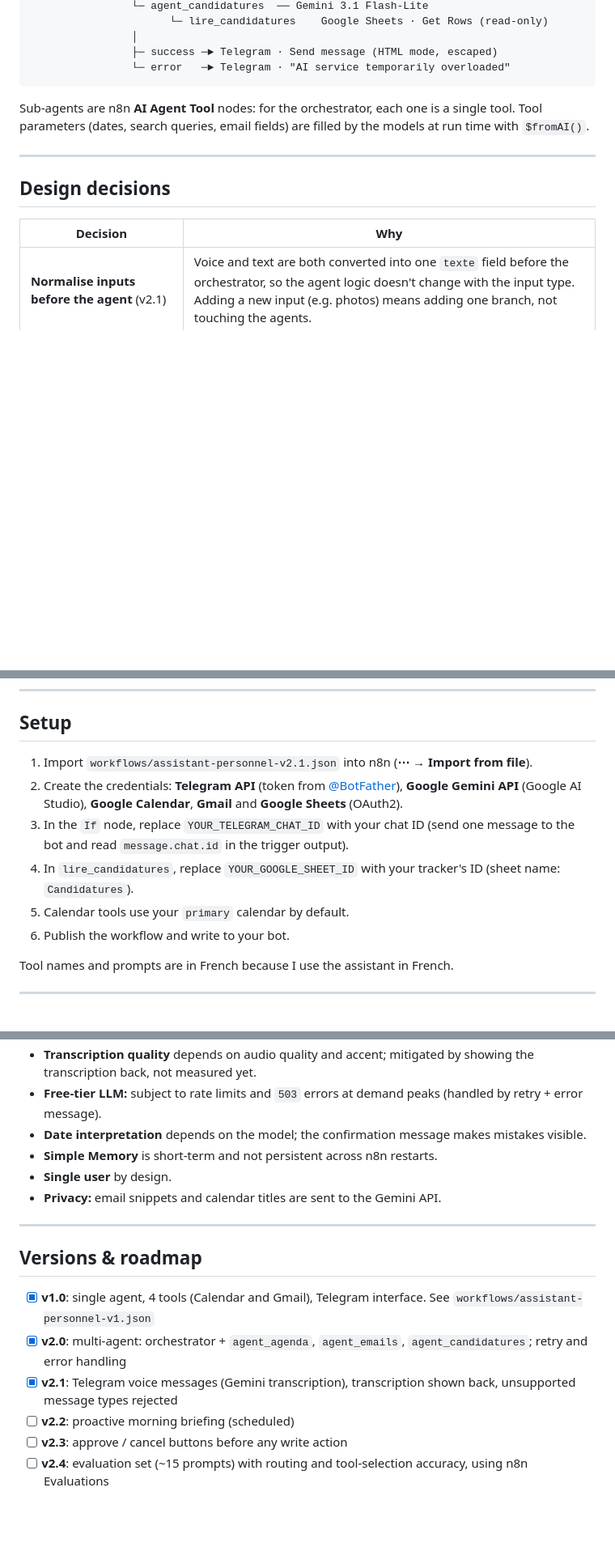
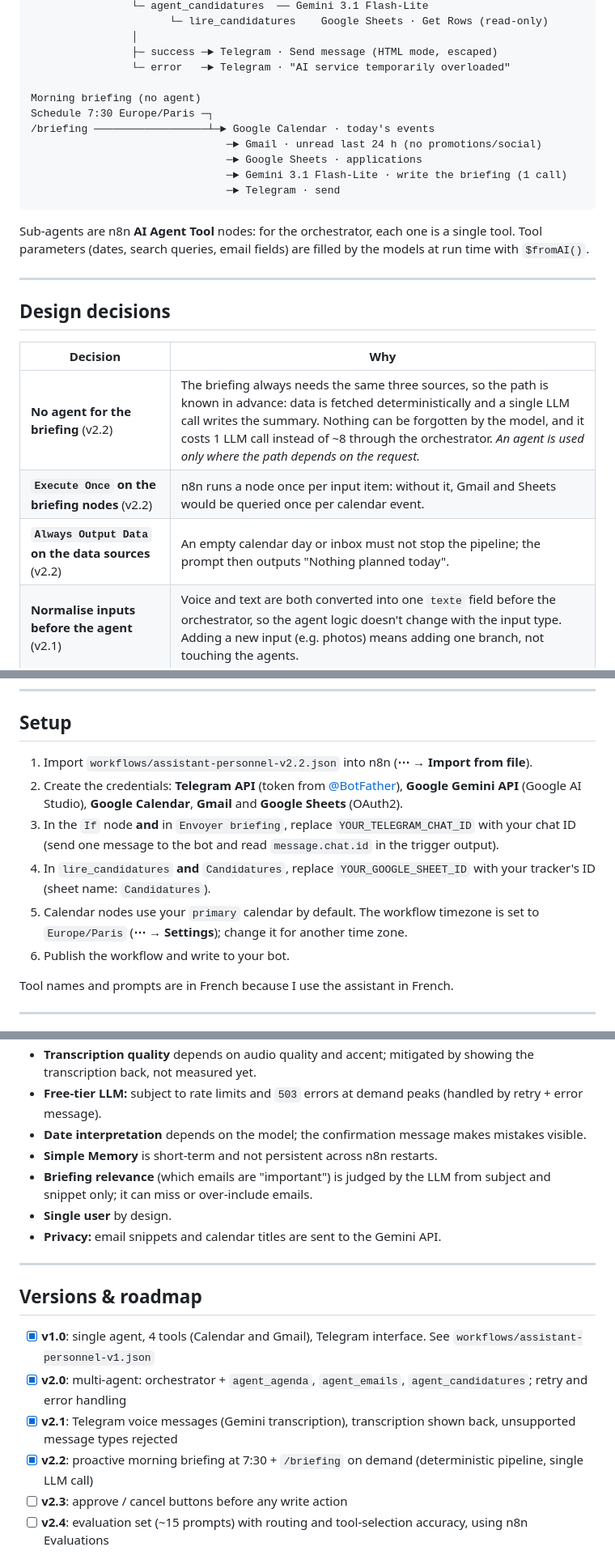
Before and after one commit to AYMANE-SNOUSSI/personal-ai-agent-n8n, a Markdown page: README.md, 3 parts joined by grey strips. Shown at 81% size. Rendered like a GitHub page; blank space fills up the shorter version.

````diff
--- a/README.md
+++ b/README.md
@@ -49,6 +54,14 @@ Telegram Trigger
                 │
                 ├─ success ─► Telegram · Send message (HTML mode, escaped)
                 └─ error   ─► Telegram · "AI service temporarily overloaded"
+
+Morning briefing (no agent)
+Schedule 7:30 Europe/Paris ─┐
+/briefing ──────────────────┴─► Google Calendar · today's events
+                               ─► Gmail · unread last 24 h (no promotions/social)
+                               ─► Google Sheets · applications
+                               ─► Gemini 3.1 Flash-Lite · write the briefing (1 call)
+                               ─► Telegram · send
 ```
 
 Sub-agents are n8n **AI Agent Tool** nodes: for the orchestrator, each one is a single tool. Tool parameters (dates, search queries, email fields) are filled by the models at run time with `$fromAI()`.
@@ -59,6 +72,9 @@ Sub-agents are n8n **AI Agent Tool** nodes: for the orchestrator, each one is a
 
 | Decision | Why |
 |---|---|
+| **No agent for the briefing** (v2.2) | The briefing always needs the same three sources, so the path is known in advance: data is fetched deterministically and a single LLM call writes the summary. Nothing can be forgotten by the model, and it costs 1 LLM call instead of ~8 through the orchestrator. *An agent is used only where the path depends on the request.* |
+| **`Execute Once` on the briefing nodes** (v2.2) | n8n runs a node once per input item: without it, Gmail and Sheets would be queried once per calendar event. |
+| **`Always Output Data` on the data sources** (v2.2) | An empty calendar day or inbox must not stop the pipeline; the prompt then outputs "Nothing planned today". |
 | **Normalise inputs before the agent** (v2.1) | Voice and text are both converted into one `texte` field before the orchestrator, so the agent logic doesn't change with the input type. Adding a new input (e.g. photos) means adding one branch, not touching the agents. |
 | **Show the transcription back** (v2.1) | Each voice answer starts with what the bot understood (🎤 ...), so a speech-recognition error is visible immediately instead of producing a silent wrong action. |
 | **Unsupported messages rejected without an LLM call** (v2.1) | Photos, stickers or files go to a fallback branch: no wasted quota, no hallucinated answer. |
@@ -77,11 +93,11 @@ Sub-agents are n8n **AI Agent Tool** nodes: for the orchestrator, each one is a
 
 ## Setup
 
-1. Import `workflows/assistant-personnel-v2.1.json` into n8n (**⋯ → Import from file**).
+1. Import `workflows/assistant-personnel-v2.2.json` into n8n (**⋯ → Import from file**).
 2. Create the credentials: **Telegram API** (token from [@BotFather](https://t.me/BotFather)), **Google Gemini API** (Google AI Studio), **Google Calendar**, **Gmail** and **Google Sheets** (OAuth2).
-3. In the `If` node, replace `YOUR_TELEGRAM_CHAT_ID` with your chat ID (send one message to the bot and read `message.chat.id` in the trigger output).
-4. In `lire_candidatures`, replace `YOUR_GOOGLE_SHEET_ID` with your tracker's ID (sheet name: `Candidatures`).
-5. Calendar tools use your `primary` calendar by default.
+3. In the `If` node **and** in `Envoyer briefing`, replace `YOUR_TELEGRAM_CHAT_ID` with your chat ID (send one message to the bot and read `message.chat.id` in the trigger output).
+4. In `lire_candidatures` **and** `Candidatures`, replace `YOUR_GOOGLE_SHEET_ID` with your tracker's ID (sheet name: `Candidatures`).
+5. Calendar nodes use your `primary` calendar by default. The workflow timezone is set to `Europe/Paris` (**⋯ → Settings**); change it for another time zone.
 6. Publish the workflow and write to your bot.
 
 Tool names and prompts are in French because I use the assistant in French.
@@ -96,6 +112,7 @@ Tool names and prompts are in French because I use the assistant in French.
 - **Free-tier LLM:** subject to rate limits and `503` errors at demand peaks (handled by retry + error message).
 - **Date interpretation** depends on the model; the confirmation message makes mistakes visible.
 - **Simple Memory** is short-term and not persistent across n8n restarts.
+- **Briefing relevance** (which emails are "important") is judged by the LLM from subject and snippet only; it can miss or over-include emails.
 - **Single user** by design.
 - **Privacy:** email snippets and calendar titles are sent to the Gemini API.
 
@@ -106,7 +123,7 @@ Tool names and prompts are in French because I use the assistant in French.
 - [x] **v1.0**: single agent, 4 tools (Calendar and Gmail), Telegram interface. See `workflows/assistant-personnel-v1.json`
 - [x] **v2.0**: multi-agent: orchestrator + `agent_agenda`, `agent_emails`, `agent_candidatures`; retry and error handling
 - [x] **v2.1**: Telegram voice messages (Gemini transcription), transcription shown back, unsupported message types rejected
-- [ ] **v2.2**: proactive morning briefing (scheduled)
+- [x] **v2.2**: proactive morning briefing at 7:30 + `/briefing` on demand (deterministic pipeline, single LLM call)
 - [ ] **v2.3**: approve / cancel buttons before any write action
 - [ ] **v2.4**: evaluation set (~15 prompts) with routing and tool-selection accuracy, using n8n Evaluations
 
````
Also changed, not shown: other parts of README.md (+11 -6 lines), docs/architecture-v2.2.png (added), docs/demo-v2.2.png (added), 1 other file.
